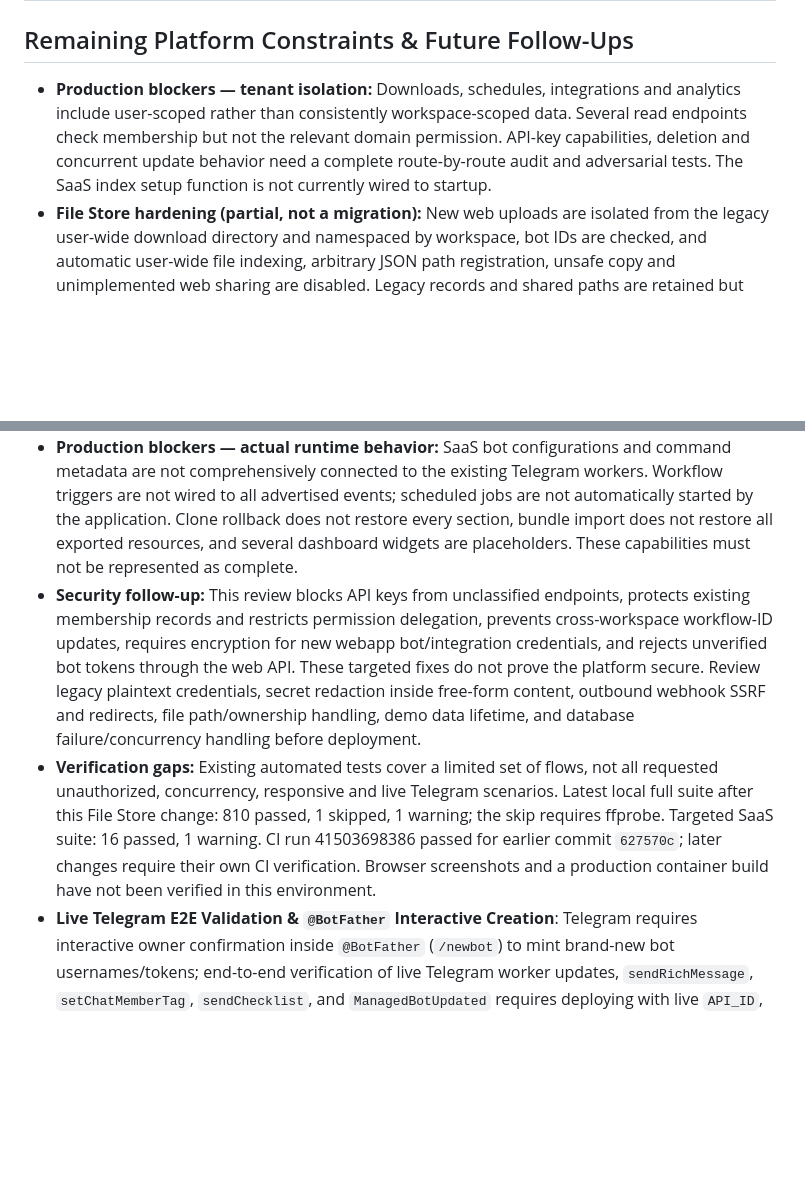
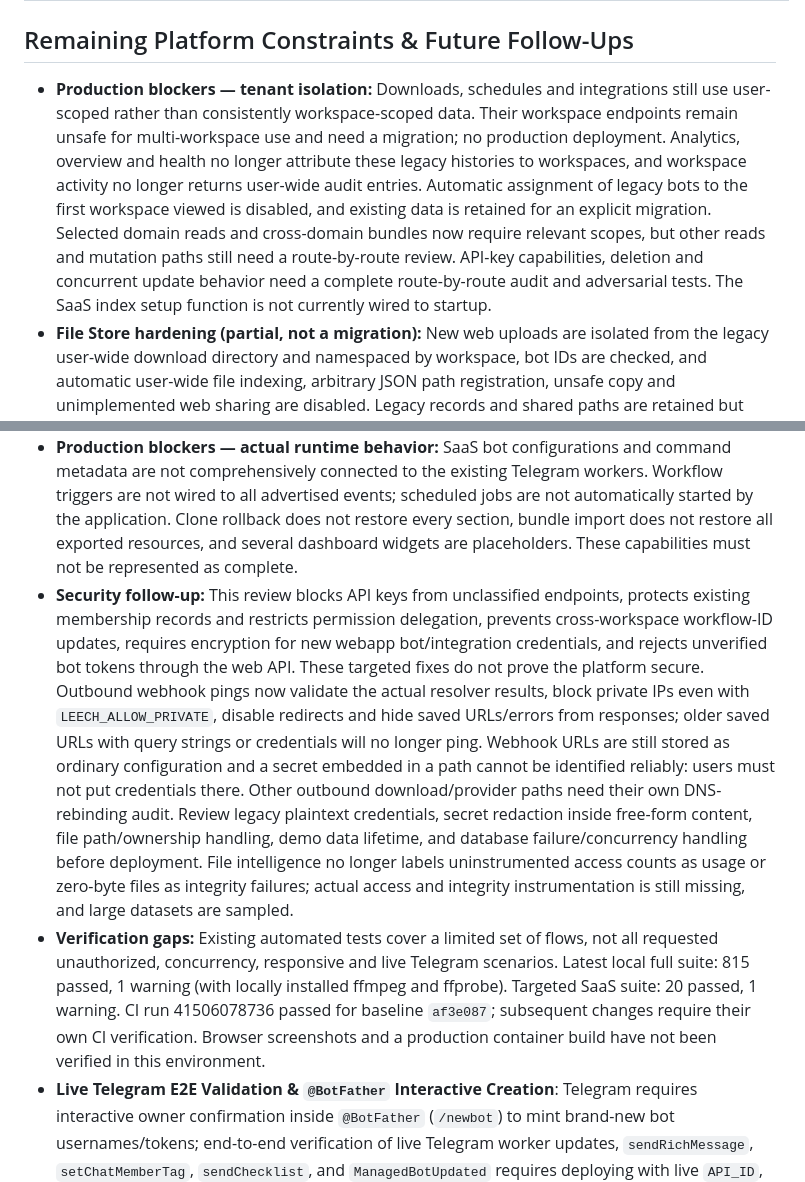
Before and after one commit to Beasgohan-code/Videl1, a Markdown page: TODO.md, 2 parts joined by grey strips. GitHub-like rendering; blank space fills up the shorter version.

Commit message:
docs: update SaaS audit matrix and remaining blockers
Co-authored-by: arena-agent <297053741+arena-agent@users.noreply.github.com>

```diff
--- a/TODO.md
+++ b/TODO.md
@@ -116,10 +118,10 @@
 
 ## Remaining Platform Constraints & Future Follow-Ups
-- **Production blockers — tenant isolation:** Downloads, schedules, integrations and analytics include user-scoped rather than consistently workspace-scoped data. Several read endpoints check membership but not the relevant domain permission. API-key capabilities, deletion and concurrent update behavior need a complete route-by-route audit and adversarial tests. The SaaS index setup function is not currently wired to startup.
+- **Production blockers — tenant isolation:** Downloads, schedules and integrations still use user-scoped rather than consistently workspace-scoped data. Their workspace endpoints remain unsafe for multi-workspace use and need a migration; no production deployment. Analytics, overview and health no longer attribute these legacy histories to workspaces, and workspace activity no longer returns user-wide audit entries. Automatic assignment of legacy bots to the first workspace viewed is disabled, and existing data is retained for an explicit migration. Selected domain reads and cross-domain bundles now require relevant scopes, but other reads and mutation paths still need a route-by-route review. API-key capabilities, deletion and concurrent update behavior need a complete route-by-route audit and adversarial tests. The SaaS index setup function is not currently wired to startup.
 - **File Store hardening (partial, not a migration):** New web uploads are isolated from the legacy user-wide download directory and namespaced by workspace, bot IDs are checked, and automatic user-wide file indexing, arbitrary JSON path registration, unsafe copy and unimplemented web sharing are disabled. Legacy records and shared paths are retained but physical rename/purge needs an explicit migration; no data was automatically migrated or deleted. Multipart requests commit each accepted file individually, not atomically as a batch. File/database operations and path checks still need concurrency, crash recovery, storage volume/backup and real MongoDB review. File Store global search respects membership permissions and no longer includes user-wide tasks. Demo data still needs an expiry/cleanup policy.
 - **Production blockers — actual runtime behavior:** SaaS bot configurations and command metadata are not comprehensively connected to the existing Telegram workers. Workflow triggers are not wired to all advertised events; scheduled jobs are not automatically started by the application. Clone rollback does not restore every section, bundle import does not restore all exported resources, and several dashboard widgets are placeholders. These capabilities must not be represented as complete.
-- **Security follow-up:** This review blocks API keys from unclassified endpoints, protects existing membership records and restricts permission delegation, prevents cross-workspace workflow-ID updates, requires encryption for new webapp bot/integration credentials, and rejects unverified bot tokens through the web API. These targeted fixes do not prove the platform secure. Review legacy plaintext credentials, secret redaction inside free-form content, outbound webhook SSRF and redirects, file path/ownership handling, demo data lifetime, and database failure/concurrency handling before deployment.
-- **Verification gaps:** Existing automated tests cover a limited set of flows, not all requested unauthorized, concurrency, responsive and live Telegram scenarios. Latest local full suite after this File Store change: 810 passed, 1 skipped, 1 warning; the skip requires ffprobe. Targeted SaaS suite: 16 passed, 1 warning. CI run 41503698386 passed for earlier commit `627570c`; later changes require their own CI verification. Browser screenshots and a production container build have not been verified in this environment.
+- **Security follow-up:** This review blocks API keys from unclassified endpoints, protects existing membership records and restricts permission delegation, prevents cross-workspace workflow-ID updates, requires encryption for new webapp bot/integration credentials, and rejects unverified bot tokens through the web API. These targeted fixes do not prove the platform secure. Outbound webhook pings now validate the actual resolver results, block private IPs even with `LEECH_ALLOW_PRIVATE`, disable redirects and hide saved URLs/errors from responses; older saved URLs with query strings or credentials will no longer ping. Webhook URLs are still stored as ordinary configuration and a secret embedded in a path cannot be identified reliably: users must not put credentials there. Other outbound download/provider paths need their own DNS-rebinding audit. Review legacy plaintext credentials, secret redaction inside free-form content, file path/ownership handling, demo data lifetime, and database failure/concurrency handling before deployment. File intelligence no longer labels uninstrumented access counts as usage or zero-byte files as integrity failures; actual access and integrity instrumentation is still missing, and large datasets are sampled.
+- **Verification gaps:** Existing automated tests cover a limited set of flows, not all requested unauthorized, concurrency, responsive and live Telegram scenarios. Latest local full suite: 815 passed, 1 warning (with locally installed ffmpeg and ffprobe). Targeted SaaS suite: 20 passed, 1 warning. CI run 41506078736 passed for baseline `af3e087`; subsequent changes require their own CI verification. Browser screenshots and a production container build have not been verified in this environment.
 - **Live Telegram E2E Validation & `@BotFather` Interactive Creation**: Telegram requires interactive owner confirmation inside `@BotFather` (`/newbot`) to mint brand-new bot usernames/tokens; end-to-end verification of live Telegram worker updates, `sendRichMessage`, `setChatMemberTag`, `sendChecklist`, and `ManagedBotUpdated` requires deploying with live `API_ID`, `API_HASH`, `BOT_TOKEN`, `MONGO_URI`, and `ENCRYPTION_KEY`.
 - **Optional External Cloud Credentials**: Dropbox (`DROPBOX_ACCESS_TOKEN`), Microsoft OneDrive (`ONEDRIVE_ACCESS_TOKEN`), Google Drive (`GDRIVE_TOKEN_FILE` / `GDRIVE_SA_FILE`), and Rclone (`RCLONE_CONFIG_PATH`) require user-supplied OAuth/API tokens for live external transfers.
 - **Process-Level Plugin Isolation**: Approved plugins run in-process with the bot (matching WZML-X's design); only bot owners (`OWNER_ID` / `OWNERS`) can approve staged plugins.
```
Also changed, not shown: other parts of TODO.md (+13 -11 lines).
